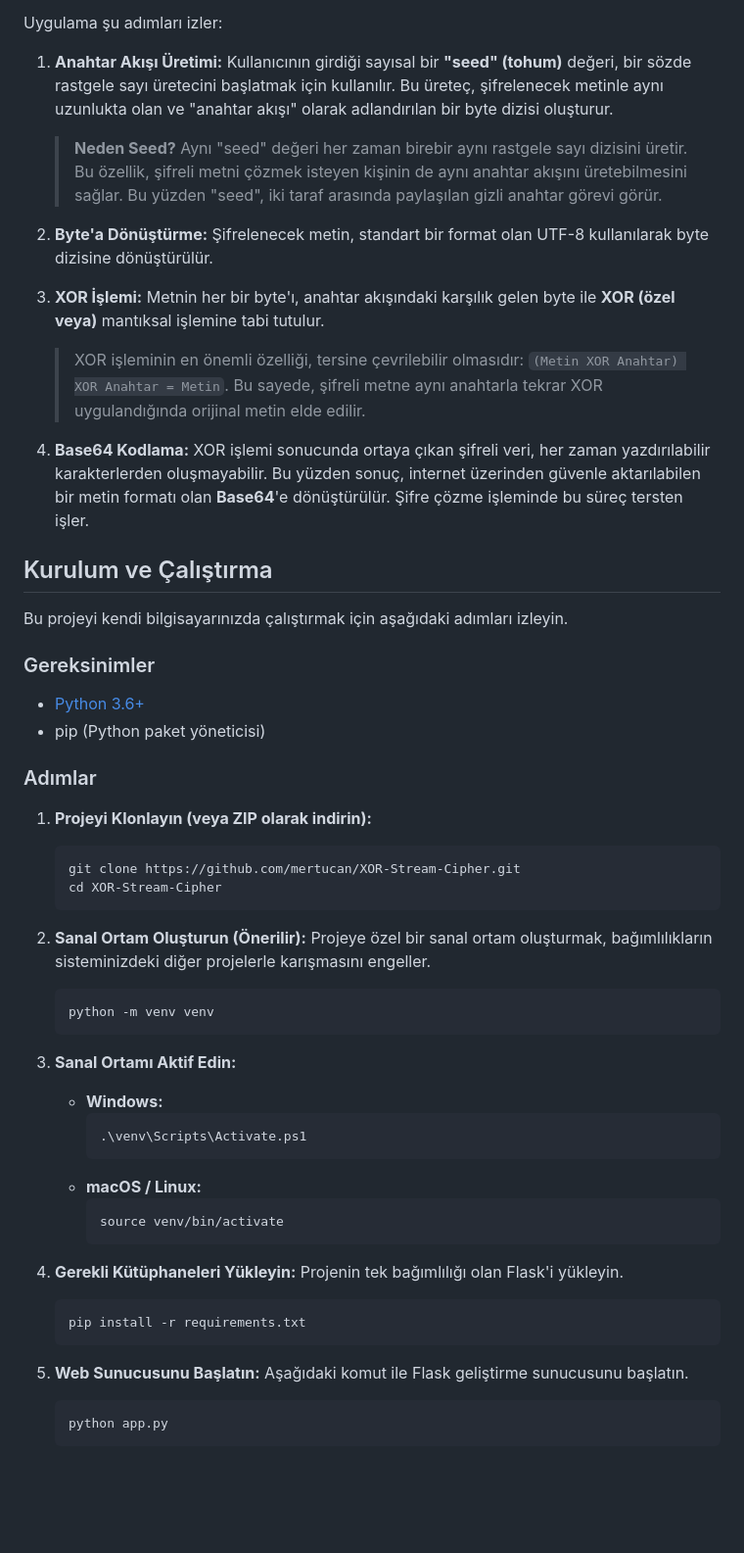
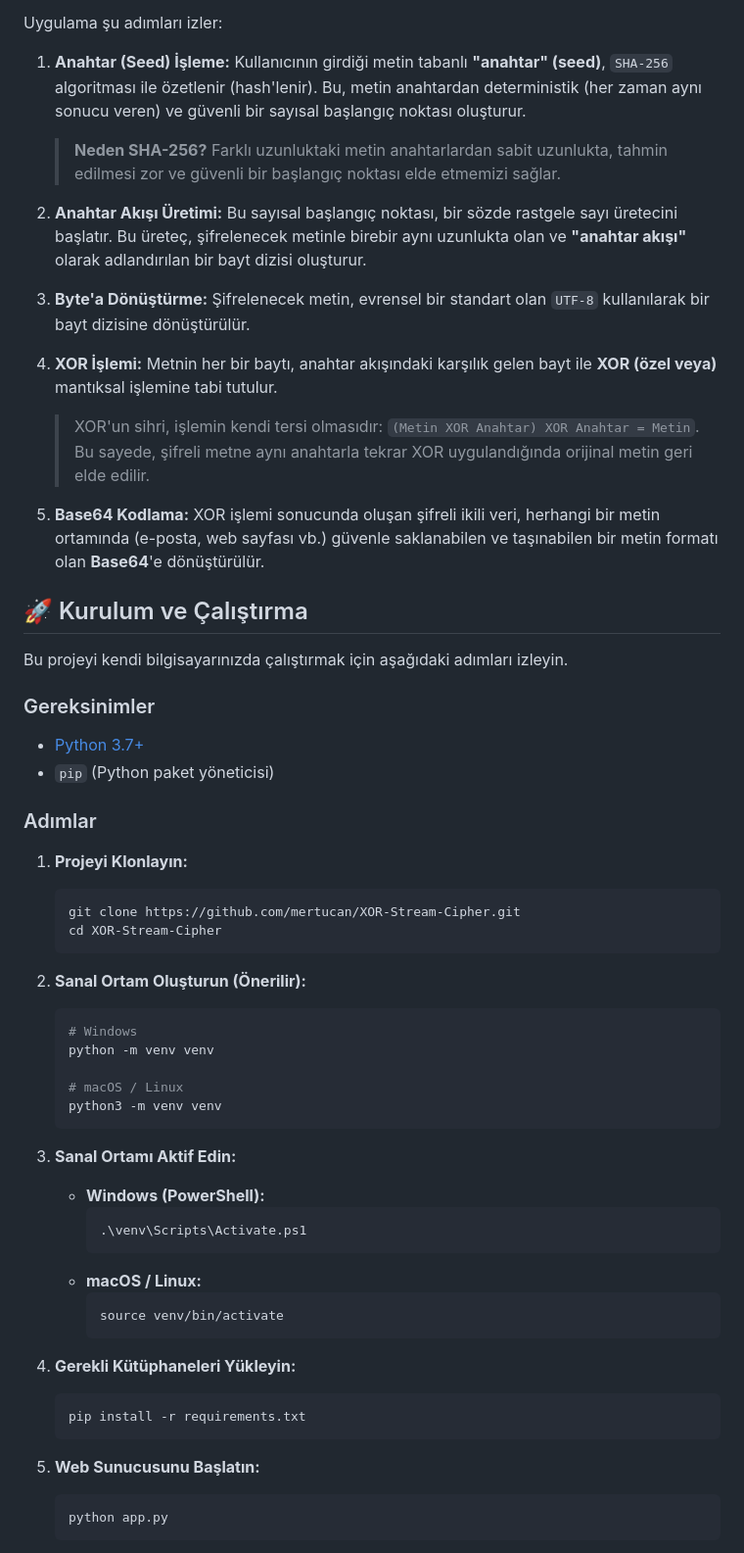
Before and after one commit to mertucan/XOR-Stream-Cipher, a Markdown page: README.md, the part around the change printed below. Shown: that part at 98% size. GitHub-like rendering; blank space fills up the shorter version.

````diff
--- a/README.md
+++ b/README.md
@@ -16,57 +22,60 @@ XOR akış şifreleme, en basit ve hızlı simetrik şifreleme algoritmalarında
 
 Uygulama şu adımları izler:
 
-1.  **Anahtar Akışı Üretimi:** Kullanıcının girdiği sayısal bir **"seed" (tohum)** değeri, bir sözde rastgele sayı üretecini başlatmak için kullanılır. Bu üreteç, şifrelenecek metinle aynı uzunlukta olan ve "anahtar akışı" olarak adlandırılan bir byte dizisi oluşturur.
-    > **Neden Seed?** Aynı "seed" değeri her zaman birebir aynı rastgele sayı dizisini üretir. Bu özellik, şifreli metni çözmek isteyen kişinin de aynı anahtar akışını üretebilmesini sağlar. Bu yüzden "seed", iki taraf arasında paylaşılan gizli anahtar görevi görür.
+1.  **Anahtar (Seed) İşleme:** Kullanıcının girdiği metin tabanlı **"anahtar" (seed)**, `SHA-256` algoritması ile özetlenir (hash'lenir). Bu, metin anahtardan deterministik (her zaman aynı sonucu veren) ve güvenli bir sayısal başlangıç noktası oluşturur.
+    > **Neden SHA-256?** Farklı uzunluktaki metin anahtarlardan sabit uzunlukta, tahmin edilmesi zor ve güvenli bir başlangıç noktası elde etmemizi sağlar.
 
-2.  **Byte'a Dönüştürme:** Şifrelenecek metin, standart bir format olan UTF-8 kullanılarak byte dizisine dönüştürülür.
+2.  **Anahtar Akışı Üretimi:** Bu sayısal başlangıç noktası, bir sözde rastgele sayı üretecini başlatır. Bu üreteç, şifrelenecek metinle birebir aynı uzunlukta olan ve **"anahtar akışı"** olarak adlandırılan bir bayt dizisi oluşturur.
 
-3.  **XOR İşlemi:** Metnin her bir byte'ı, anahtar akışındaki karşılık gelen byte ile **XOR (özel veya)** mantıksal işlemine tabi tutulur.
-    > XOR işleminin en önemli özelliği, tersine çevrilebilir olmasıdır: `(Metin XOR Anahtar) XOR Anahtar = Metin`. Bu sayede, şifreli metne aynı anahtarla tekrar XOR uygulandığında orijinal metin elde edilir.
+3.  **Byte'a Dönüştürme:** Şifrelenecek metin, evrensel bir standart olan `UTF-8` kullanılarak bir bayt dizisine dönüştürülür.
 
-4.  **Base64 Kodlama:** XOR işlemi sonucunda ortaya çıkan şifreli veri, her zaman yazdırılabilir karakterlerden oluşmayabilir. Bu yüzden sonuç, internet üzerinden güvenle aktarılabilen bir metin formatı olan **Base64**'e dönüştürülür. Şifre çözme işleminde bu süreç tersten işler.
+4.  **XOR İşlemi:** Metnin her bir baytı, anahtar akışındaki karşılık gelen bayt ile **XOR (özel veya)** mantıksal işlemine tabi tutulur.
+    > XOR'un sihri, işlemin kendi tersi olmasıdır: `(Metin XOR Anahtar) XOR Anahtar = Metin`. Bu sayede, şifreli metne aynı anahtarla tekrar XOR uygulandığında orijinal metin geri elde edilir.
 
-## Kurulum ve Çalıştırma
+5.  **Base64 Kodlama:** XOR işlemi sonucunda oluşan şifreli ikili veri, herhangi bir metin ortamında (e-posta, web sayfası vb.) güvenle saklanabilen ve taşınabilen bir metin formatı olan **Base64**'e dönüştürülür.
+
+## 🚀 Kurulum ve Çalıştırma
 
 Bu projeyi kendi bilgisayarınızda çalıştırmak için aşağıdaki adımları izleyin.
 
 ### Gereksinimler
 
-*   [Python 3.6+](https://www.python.org/downloads/)
-*   pip (Python paket yöneticisi)
+- [Python 3.7+](https://www.python.org/downloads/)
+- `pip` (Python paket yöneticisi)
 
 ### Adımlar
 
-1.  **Projeyi Klonlayın (veya ZIP olarak indirin):**
+1.  **Projeyi Klonlayın:**
     ```bash
     git clone https://github.com/mertucan/XOR-Stream-Cipher.git
     cd XOR-Stream-Cipher
     ```
 
 2.  **Sanal Ortam Oluşturun (Önerilir):**
-    Projeye özel bir sanal ortam oluşturmak, bağımlılıkların sisteminizdeki diğer projelerle karışmasını engeller.
     ```bash
+    # Windows
     python -m venv venv
+
+    # macOS / Linux
+    python3 -m venv venv
     ```
 
 3.  **Sanal Ortamı Aktif Edin:**
-    *   **Windows:**
-        ```powershell
-        .\venv\Scripts\Activate.ps1
-        ```
-    *   **macOS / Linux:**
-        ```bash
-        source venv/bin/activate
-        ```
+    - **Windows (PowerShell):**
+      ```powershell
+      .\venv\Scripts\Activate.ps1
+      ```
+    - **macOS / Linux:**
+      ```bash
+      source venv/bin/activate
+      ```
 
 4.  **Gerekli Kütüphaneleri Yükleyin:**
-    Projenin tek bağımlılığı olan Flask'i yükleyin.
     ```bash
     pip install -r requirements.txt
     ```
 
 5.  **Web Sunucusunu Başlatın:**
-    Aşağıdaki komut ile Flask geliştirme sunucusunu başlatın.
     ```bash
     python app.py
     ```
````
Also changed, not shown: other parts of README.md (+14 -8 lines), static/img/image1.png, static/img/image2.png, 4 other files.
